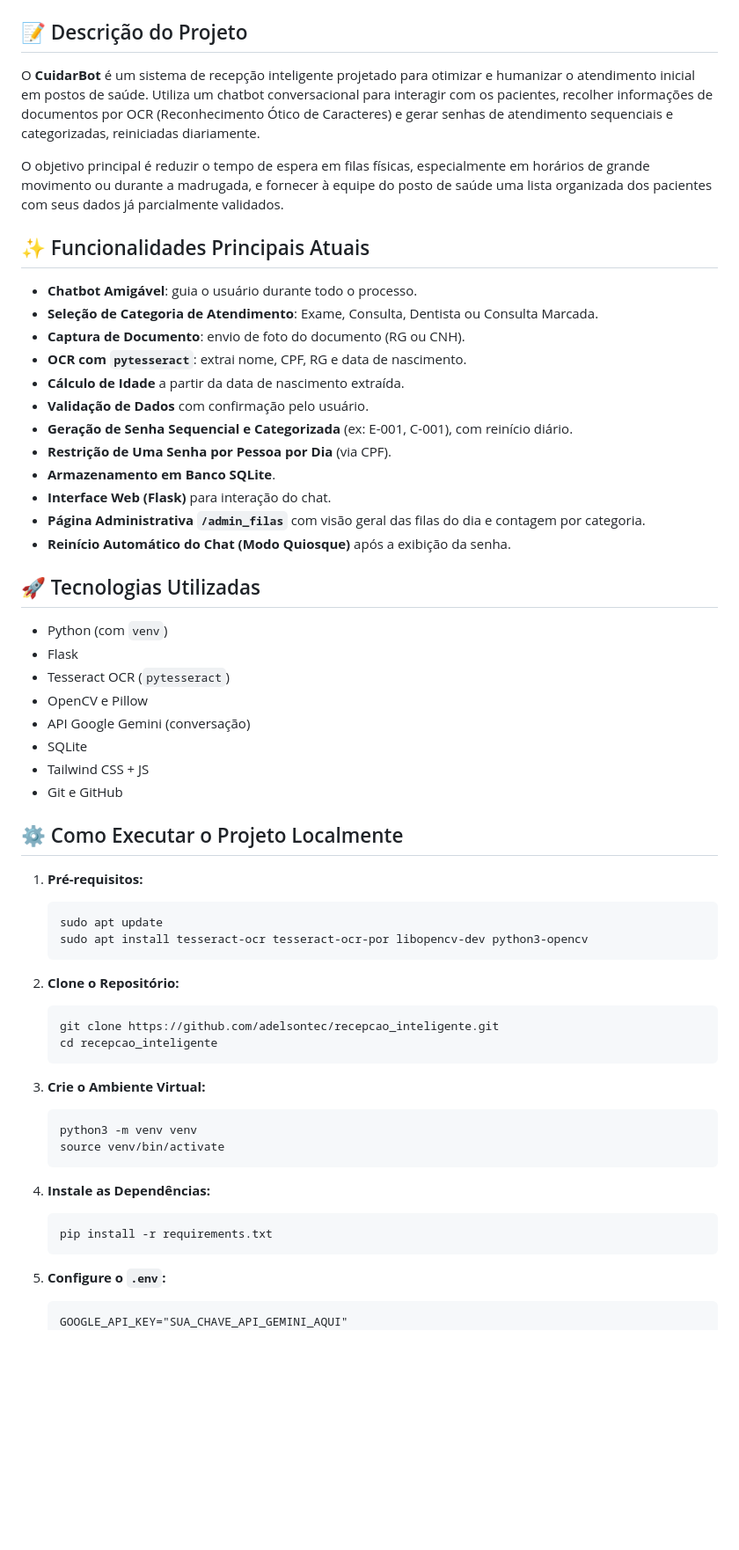
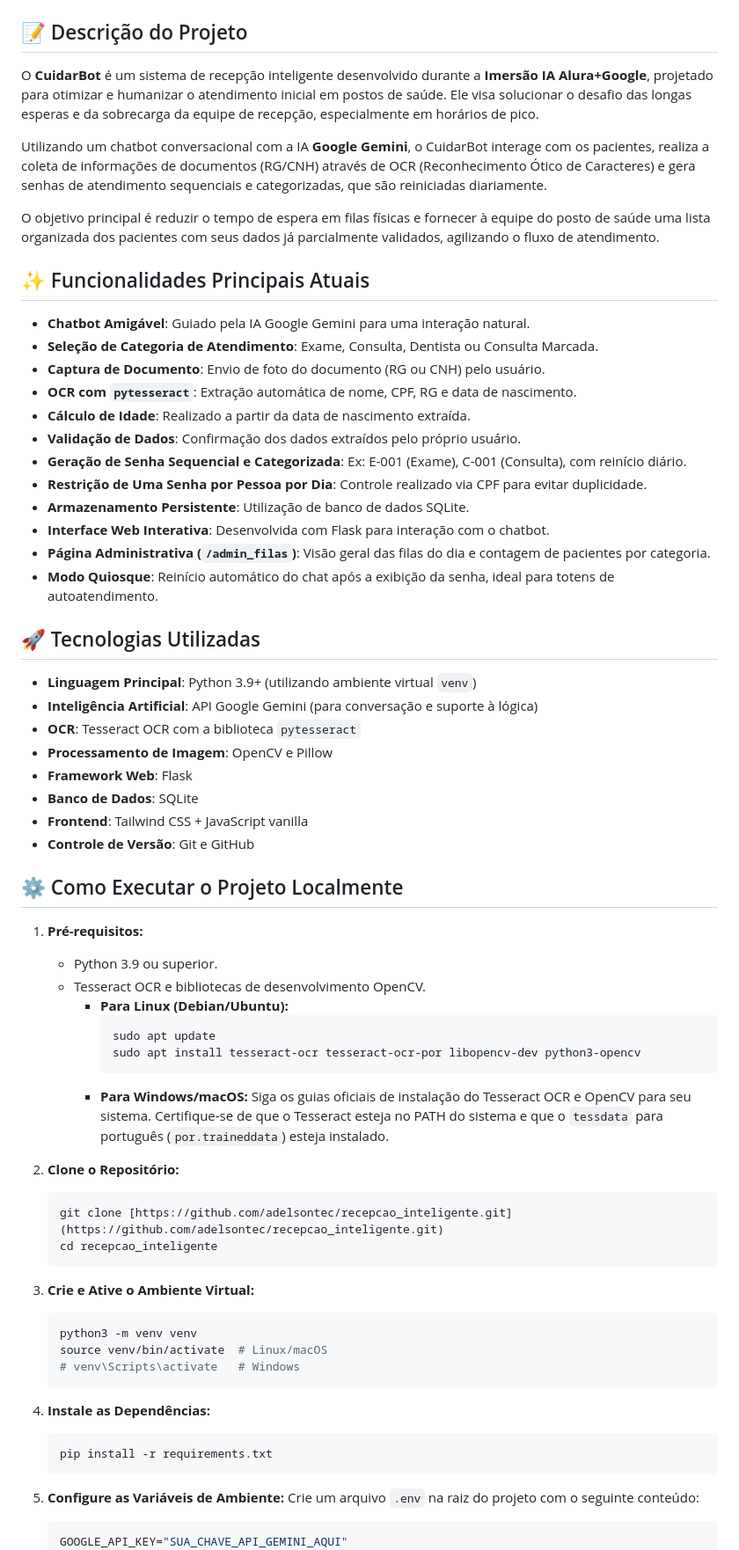
Before and after one commit to adelsontec/recepcao_inteligente, a Markdown page: README.md, the part around the change printed below. Shown: that part at 88% size. Drawn GitHub-style; blank space fills up the shorter version.

````diff
--- a/README.md
+++ b/README.md
@@ -13,61 +8,69 @@
 ## 📝 Descrição do Projeto
 
-O **CuidarBot** é um sistema de recepção inteligente projetado para otimizar e humanizar o atendimento inicial em postos de saúde. Utiliza um chatbot conversacional para interagir com os pacientes, recolher informações de documentos por OCR (Reconhecimento Ótico de Caracteres) e gerar senhas de atendimento sequenciais e categorizadas, reiniciadas diariamente.
+O **CuidarBot** é um sistema de recepção inteligente desenvolvido durante a **Imersão IA Alura+Google**, projetado para otimizar e humanizar o atendimento inicial em postos de saúde. Ele visa solucionar o desafio das longas esperas e da sobrecarga da equipe de recepção, especialmente em horários de pico.
 
-O objetivo principal é reduzir o tempo de espera em filas físicas, especialmente em horários de grande movimento ou durante a madrugada, e fornecer à equipe do posto de saúde uma lista organizada dos pacientes com seus dados já parcialmente validados.
+Utilizando um chatbot conversacional com a IA **Google Gemini**, o CuidarBot interage com os pacientes, realiza a coleta de informações de documentos (RG/CNH) através de OCR (Reconhecimento Ótico de Caracteres) e gera senhas de atendimento sequenciais e categorizadas, que são reiniciadas diariamente.
+
+O objetivo principal é reduzir o tempo de espera em filas físicas e fornecer à equipe do posto de saúde uma lista organizada dos pacientes com seus dados já parcialmente validados, agilizando o fluxo de atendimento.
 
 ## ✨ Funcionalidades Principais Atuais
 
-* **Chatbot Amigável**: guia o usuário durante todo o processo.
+* **Chatbot Amigável**: Guiado pela IA Google Gemini para uma interação natural.
 * **Seleção de Categoria de Atendimento**: Exame, Consulta, Dentista ou Consulta Marcada.
-* **Captura de Documento**: envio de foto do documento (RG ou CNH).
-* **OCR com `pytesseract`**: extrai nome, CPF, RG e data de nascimento.
-* **Cálculo de Idade** a partir da data de nascimento extraída.
-* **Validação de Dados** com confirmação pelo usuário.
-* **Geração de Senha Sequencial e Categorizada** (ex: E-001, C-001), com reinício diário.
-* **Restrição de Uma Senha por Pessoa por Dia** (via CPF).
-* **Armazenamento em Banco SQLite**.
-* **Interface Web (Flask)** para interação do chat.
-* **Página Administrativa `/admin_filas`** com visão geral das filas do dia e contagem por categoria.
-* **Reinício Automático do Chat (Modo Quiosque)** após a exibição da senha.
+* **Captura de Documento**: Envio de foto do documento (RG ou CNH) pelo usuário.
+* **OCR com `pytesseract`**: Extração automática de nome, CPF, RG e data de nascimento.
+* **Cálculo de Idade**: Realizado a partir da data de nascimento extraída.
+* **Validação de Dados**: Confirmação dos dados extraídos pelo próprio usuário.
+* **Geração de Senha Sequencial e Categorizada**: Ex: E-001 (Exame), C-001 (Consulta), com reinício diário.
+* **Restrição de Uma Senha por Pessoa por Dia**: Controle realizado via CPF para evitar duplicidade.
+* **Armazenamento Persistente**: Utilização de banco de dados SQLite.
+* **Interface Web Interativa**: Desenvolvida com Flask para interação com o chatbot.
+* **Página Administrativa (`/admin_filas`)**: Visão geral das filas do dia e contagem de pacientes por categoria.
+* **Modo Quiosque**: Reinício automático do chat após a exibição da senha, ideal para totens de autoatendimento.
 
 ## 🚀 Tecnologias Utilizadas
 
-* Python (com `venv`)
-* Flask
-* Tesseract OCR (`pytesseract`)
-* OpenCV e Pillow
-* API Google Gemini (conversação)
-* SQLite
-* Tailwind CSS + JS
-* Git e GitHub
+* **Linguagem Principal**: Python 3.9+ (utilizando ambiente virtual `venv`)
+* **Inteligência Artificial**: API Google Gemini (para conversação e suporte à lógica)
+* **OCR**: Tesseract OCR com a biblioteca `pytesseract`
+* **Processamento de Imagem**: OpenCV e Pillow
+* **Framework Web**: Flask
+* **Banco de Dados**: SQLite
+* **Frontend**: Tailwind CSS + JavaScript vanilla
+* **Controle de Versão**: Git e GitHub
 
 ## ⚙️ Como Executar o Projeto Localmente
 
-1. **Pré-requisitos:**
+1.  **Pré-requisitos:**
+    * Python 3.9 ou superior.
+    * Tesseract OCR e bibliotecas de desenvolvimento OpenCV.
+        * **Para Linux (Debian/Ubuntu):**
+            ```bash
+            sudo apt update
+            sudo apt install tesseract-ocr tesseract-ocr-por libopencv-dev python3-opencv
+            ```
+        * **Para Windows/macOS:** Siga os guias oficiais de instalação do Tesseract OCR e OpenCV para seu sistema. Certifique-se de que o Tesseract esteja no PATH do sistema e que o `tessdata` para português (`por.traineddata`) esteja instalado.
+
+2.  **Clone o Repositório:**
     ```bash
-    sudo apt update
-    sudo apt install tesseract-ocr tesseract-ocr-por libopencv-dev python3-opencv
-    ```
-
-2. **Clone o Repositório:**
-    ```bash
-    git clone https://github.com/adelsontec/recepcao_inteligente.git
+    git clone [https://github.com/adelsontec/recepcao_inteligente.git](https://github.com/adelsontec/recepcao_inteligente.git)
     cd recepcao_inteligente
     ```
 
-3. **Crie o Ambiente Virtual:**
+3.  **Crie e Ative o Ambiente Virtual:**
     ```bash
     python3 -m venv venv
-    source venv/bin/activate
+    source venv/bin/activate  # Linux/macOS
+    # venv\Scripts\activate   # Windows
     ```
 
-4. **Instale as Dependências:**
+4.  **Instale as Dependências:**
     ```bash
     pip install -r requirements.txt
     ```
 
-5. **Configure o `.env`:**
-    ```
+5.  **Configure as Variáveis de Ambiente:**
+    Crie um arquivo `.env` na raiz do projeto com o seguinte conteúdo:
+    ```env
     GOOGLE_API_KEY="SUA_CHAVE_API_GEMINI_AQUI"
     FLASK_APP=run.py
````
Also changed, not shown: other parts of README.md (+39 -38 lines).
